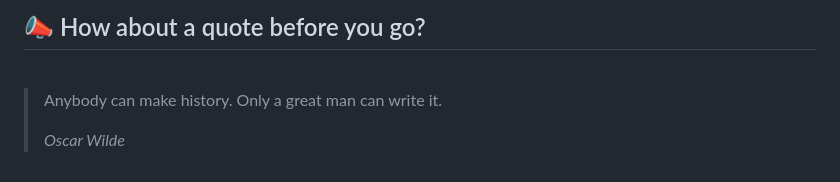
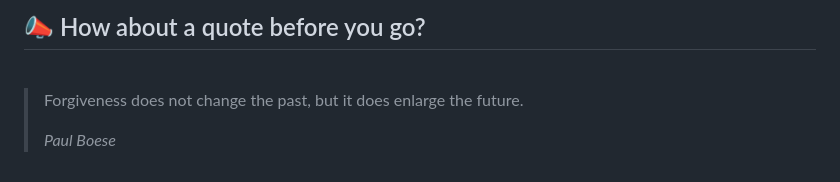
Before and after one commit to akat5uki/akat5uki, a Markdown page: README.md, the part around the change. Rendered like a GitHub page.

Commit message:
[Automated] README updated with new Random quote!

```diff
--- a/README.md
+++ b/README.md
@@ -108,7 +108,7 @@ _**...Coming soon...**_
 ## 📣 How about a quote before you go?
 <br>
 
-> Anybody can make history. Only a great man can write it.
+> Forgiveness does not change the past, but it does enlarge the future.
 >
-> _Oscar Wilde_
+> _Paul Boese_
 <!-- QUOTES:END -->
```
